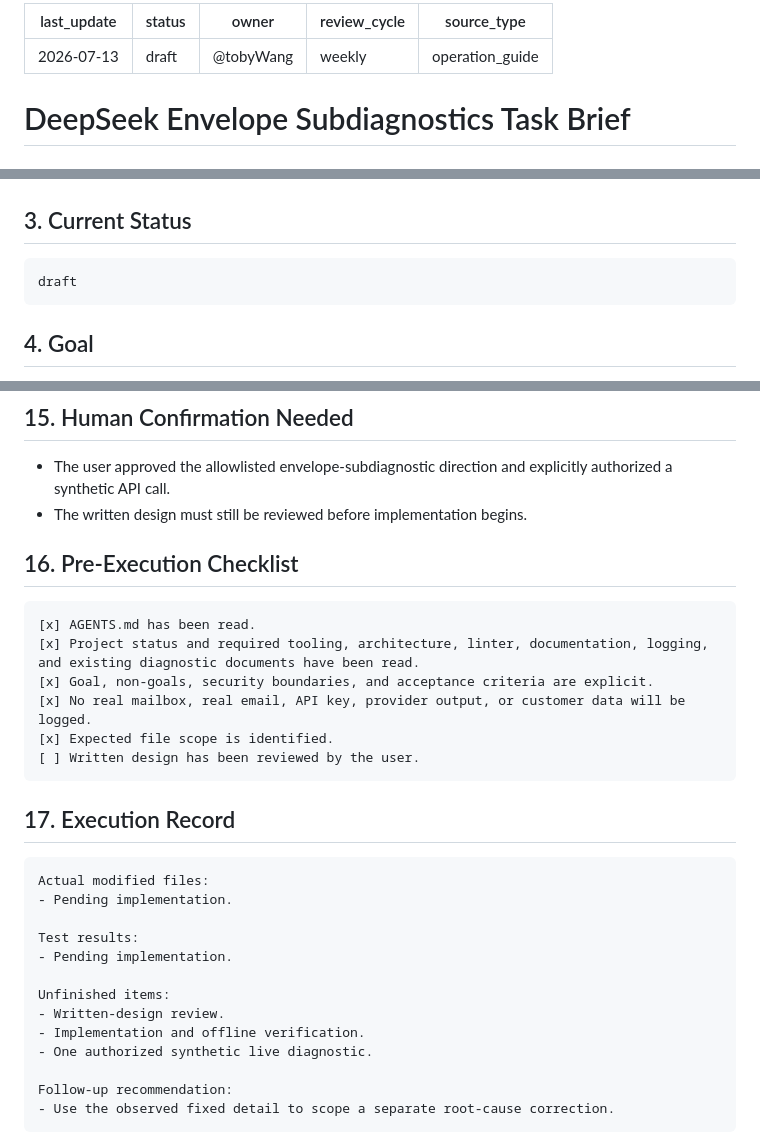
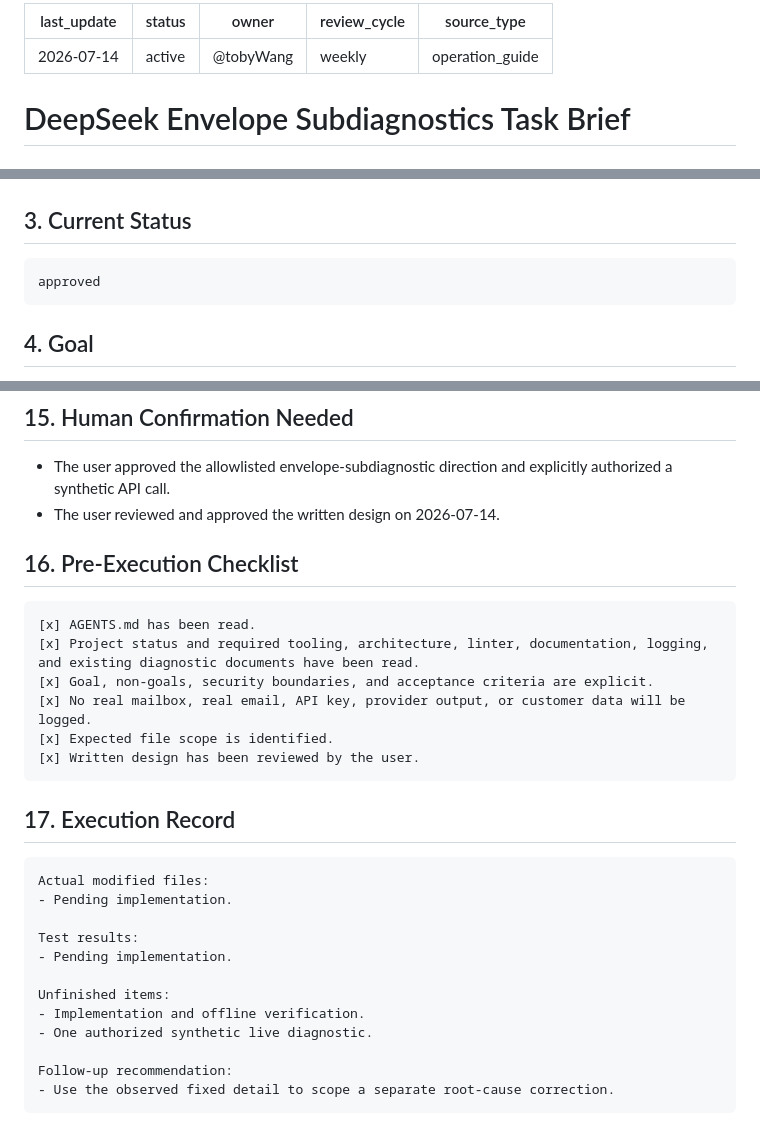
Before and after one commit to Toby0918/email-ai-assistant, a Markdown page: docs/operations/deepseek_envelope_subdiagnostics_task_brief.md, 3 parts joined by grey strips. Rendered like a GitHub page.

Commit message:
docs: plan DeepSeek envelope subdiagnostics

````diff
--- a/docs/operations/deepseek_envelope_subdiagnostics_task_brief.md
+++ b/docs/operations/deepseek_envelope_subdiagnostics_task_brief.md
@@ -1,6 +1,6 @@
 ---
-last_update: 2026-07-13
-status: draft
+last_update: 2026-07-14
+status: active
 owner: "@tobyWang"
 review_cycle: weekly
 source_type: operation_guide
@@ -23,7 +23,7 @@ fix | security | test | docs
 ## 3. Current Status
 
 ```text
-draft
+approved
 ```
 
 ## 4. Goal
@@ -173,7 +173,7 @@ set `EMAIL_AGENT_LLM_PROVIDER=disabled` and restart the service.
 
 - The user approved the allowlisted envelope-subdiagnostic direction and
   explicitly authorized a synthetic API call.
-- The written design must still be reviewed before implementation begins.
+- The user reviewed and approved the written design on 2026-07-14.
 
 ## 16. Pre-Execution Checklist
 
@@ -183,7 +183,7 @@ set `EMAIL_AGENT_LLM_PROVIDER=disabled` and restart the service.
 [x] Goal, non-goals, security boundaries, and acceptance criteria are explicit.
 [x] No real mailbox, real email, API key, provider output, or customer data will be logged.
 [x] Expected file scope is identified.
-[ ] Written design has been reviewed by the user.
+[x] Written design has been reviewed by the user.
 ```
 
 ## 17. Execution Record
@@ -196,7 +196,6 @@ Test results:
 - Pending implementation.
 
 Unfinished items:
-- Written-design review.
 - Implementation and offline verification.
 - One authorized synthetic live diagnostic.
 
````
Also changed, not shown: 2 other files.
